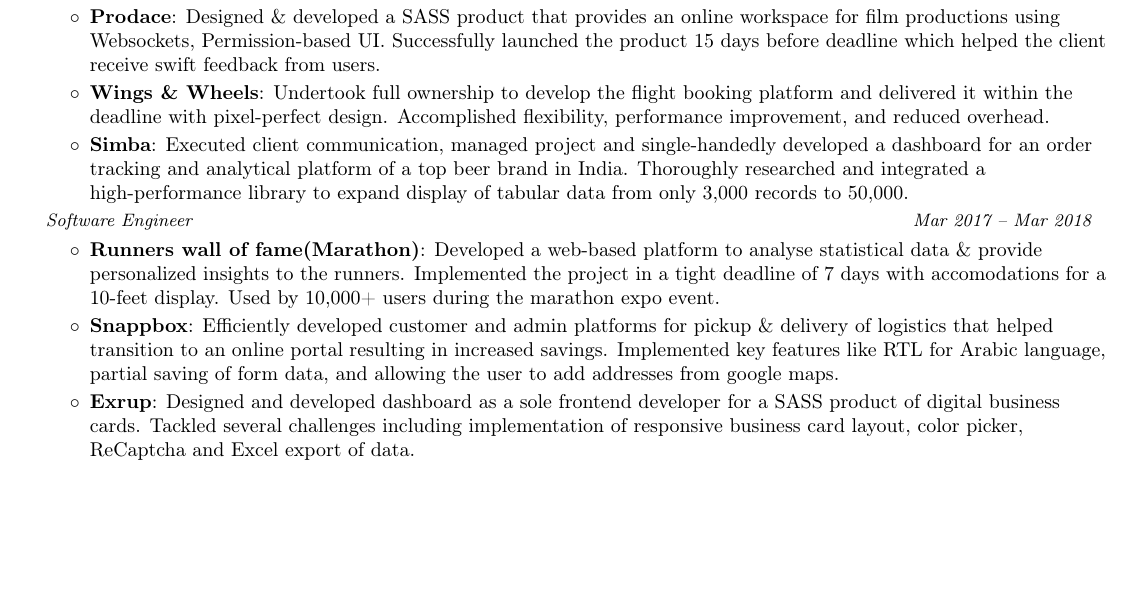
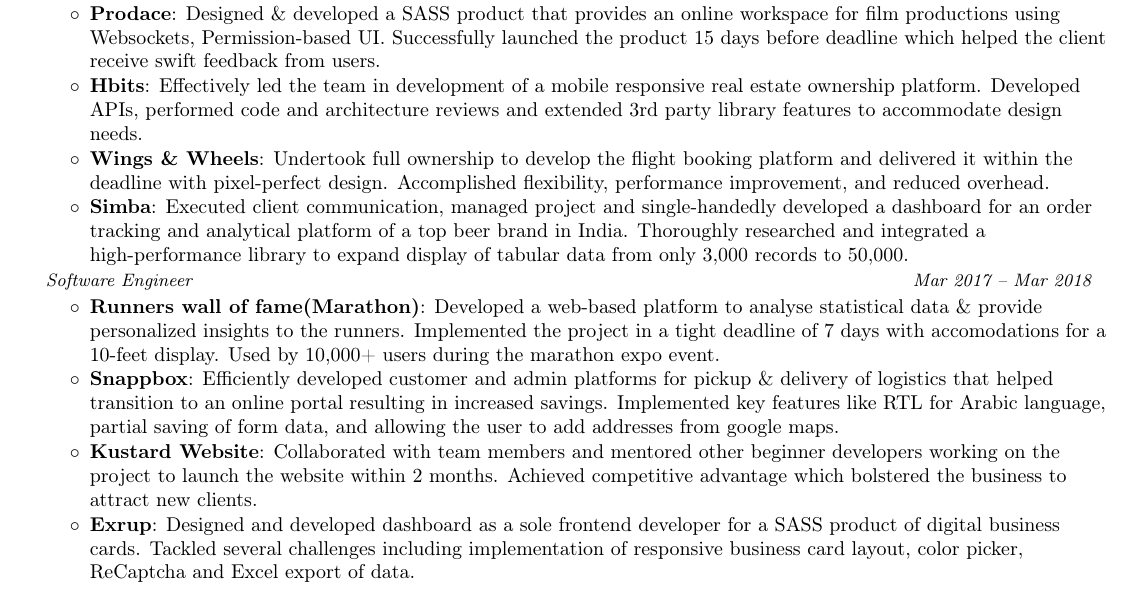
Before and after one commit to nirajrajgor/nirajrajgor.github.io, a LaTeX document (NirajRajgorSDE1.tex): part of the page, cut so that both start at the same text, the shorter picture padded with empty space. Compiled offline with pdfLaTeX.

Commit message:
Hbits & Kustard website added.

```diff
--- a/NirajRajgorSDE1.tex
+++ b/NirajRajgorSDE1.tex
@@ -113,8 +113,8 @@
        {Developed SASS project that manages the Signage app on  Raspberry pi from the Web Dashboard. Worked on writing testable and modular code, managed project timeline and attained high performance with code splitting \& lazy loading.}
        \resumeItem{Prodace}
        {Designed \& developed a SASS product that provides an online workspace for film productions using  Websockets, Permission-based UI. Successfully launched the product 15 days before deadline which helped the client receive swift feedback from users.}
-      %  \resumeItem{Hbits}
-      %  {Effectively led the team in development of a mobile responsive real estate ownership platform. Developed APIs, performed code and architecture reviews and extended 3rd party library features to accommodate design needs.}
+       \resumeItem{Hbits}
+       {Effectively led the team in development of a mobile responsive real estate ownership platform. Developed APIs, performed code and architecture reviews and extended 3rd party library features to accommodate design needs.}
        \resumeItem{Wings \& Wheels}
        {Undertook full ownership to develop the flight booking platform and delivered it within the deadline with pixel-perfect design. Accomplished flexibility, performance improvement, and reduced overhead.}
        \resumeItem{Simba}
@@ -129,8 +129,8 @@
         {Developed a web-based platform to analyse statistical data \& provide personalized insights to the runners. Implemented the project in a tight deadline of 7 days with accomodations for a 10-feet display. Used by 10,000+ users during the marathon expo event.}
         \resumeItem{Snappbox}
         {Efficiently developed customer and admin platforms for pickup \& delivery of logistics that helped transition to an online portal resulting in increased savings. Implemented key features like RTL for Arabic language, partial saving of form data, and allowing the user to add addresses from google maps.}
-        % \resumeItem{Kustard Website}
-        % {Collaborated with team members and mentored other beginner developers working on the project to launch the website within 2 months. Achieved competitive advantage which bolstered the business to attract new clients.}
+        \resumeItem{Kustard Website}
+        {Collaborated with team members and mentored other beginner developers working on the project to launch the website within 2 months. Achieved competitive advantage which bolstered the business to attract new clients.}
         \resumeItem{Exrup}
         {Designed and developed dashboard as a sole frontend developer for a SASS product of digital business cards. Tackled several challenges including implementation of responsive business card layout, color picker, ReCaptcha and Excel export of data.}
       \resumeItemListEnd
```
Also changed, not shown: __latexindent_temp.tex (+4 -4 lines), NirajRajgorSDE1.pdf.
